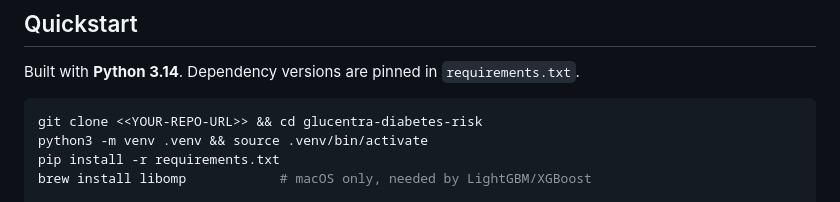
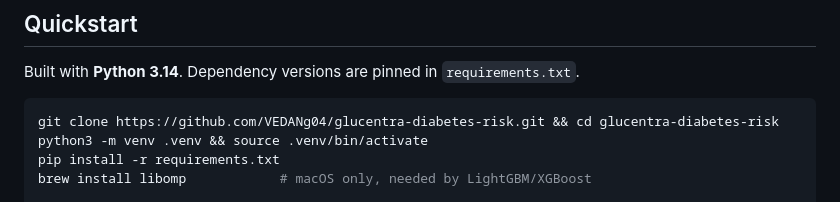
Before and after one commit to VEDANg04/glucentra-diabetes-risk, a Markdown page: README.md, the part around the change. Rendered like a GitHub page.

Commit message:
Fill in repo URL and author in README

````diff
--- a/README.md
+++ b/README.md
@@ -71,7 +71,7 @@ Feature importances (XGBoost) are in `docs/feature_importance.png`.
 Built with **Python 3.14**. Dependency versions are pinned in `requirements.txt`.
 
 ```bash
-git clone <<YOUR-REPO-URL>> && cd glucentra-diabetes-risk
+git clone https://github.com/VEDANg04/glucentra-diabetes-risk.git && cd glucentra-diabetes-risk
 python3 -m venv .venv && source .venv/bin/activate
 pip install -r requirements.txt
 brew install libomp            # macOS only, needed by LightGBM/XGBoost
````
